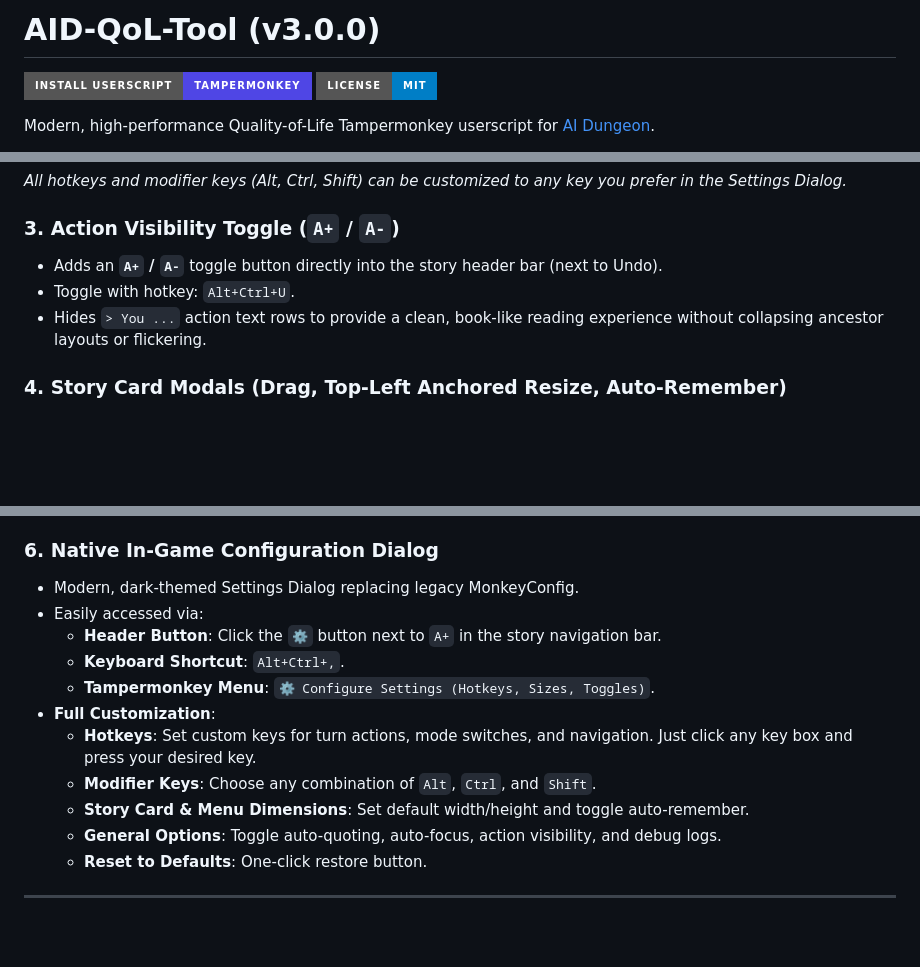
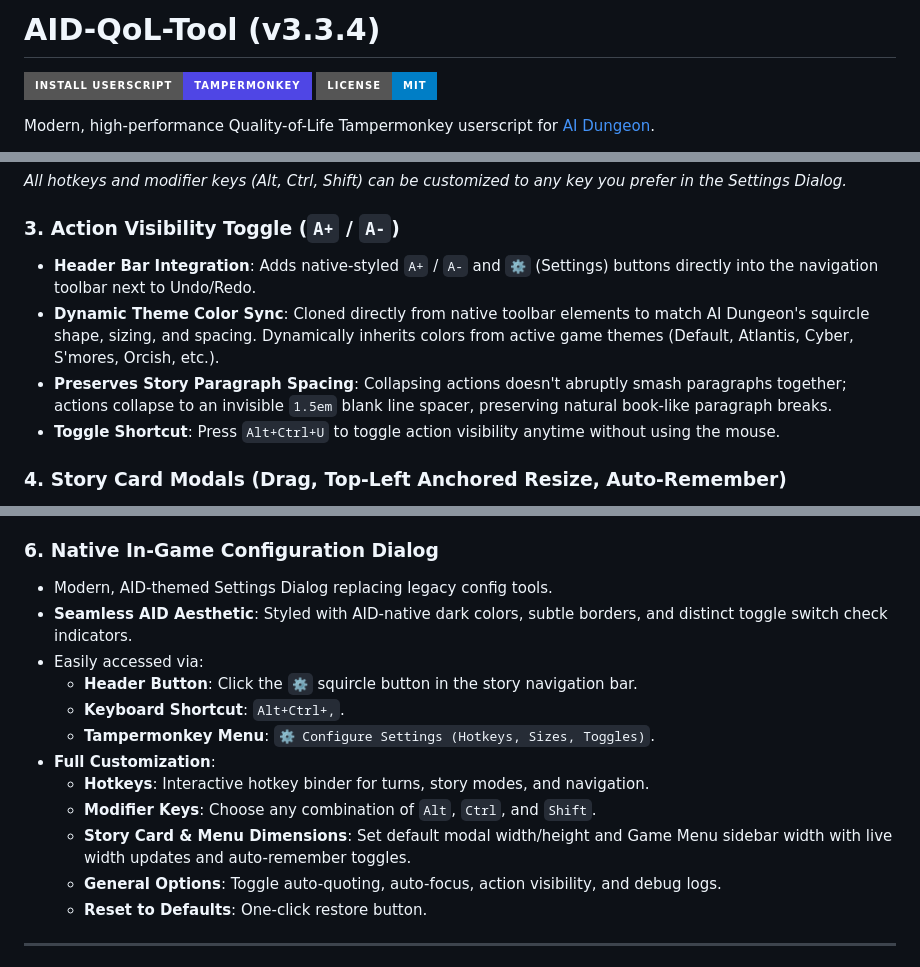
Before and after one commit to viosca/AID-QoL-Tool, a Markdown page: README.md, 3 parts joined by grey strips. GitHub-like rendering; badges without logos; blank space fills up the shorter version.

Commit message:
docs: Update README.md to v3.3.4 (theme sync, squircle buttons, paragraph spacer, UI styling)

```diff
--- a/README.md
+++ b/README.md
@@ -1,4 +1,4 @@
-# AID-QoL-Tool (v3.0.0)
+# AID-QoL-Tool (v3.3.4)
 
 [![Install Userscript](https://img.shields.io/badge/Install_Userscript-Tampermonkey-4f46e5?style=for-the-badge&logo=tampermonkey&logoColor=white)](https://raw.githubusercontent.com/viosca/AID-QoL-Tool/main/AID-QoL-Tool.user.js)
 [![License: MIT](https://img.shields.io/badge/License-MIT-blue.svg?style=for-the-badge)](LICENSE.md)
@@ -47,9 +47,10 @@ Configurable shortcuts for story flow and UI navigation without touching the mou
 *All hotkeys and modifier keys (Alt, Ctrl, Shift) can be customized to any key you prefer in the Settings Dialog.*
 
 ### 3. Action Visibility Toggle (`A+` / `A-`)
-* Adds an **`A+` / `A-`** toggle button directly into the story header bar (next to Undo).
-* Toggle with hotkey: `Alt+Ctrl+U`.
-* Hides `> You ...` action text rows to provide a clean, book-like reading experience without collapsing ancestor layouts or flickering.
+* **Header Bar Integration**: Adds native-styled `A+` / `A-` and `⚙` (Settings) buttons directly into the navigation toolbar next to Undo/Redo.
+* **Dynamic Theme Color Sync**: Cloned directly from native toolbar elements to match AI Dungeon's squircle shape, sizing, and spacing. Dynamically inherits colors from active game themes (Default, Atlantis, Cyber, S'mores, Orcish, etc.).
+* **Preserves Story Paragraph Spacing**: Collapsing actions doesn't abruptly smash paragraphs together; actions collapse to an invisible `1.5em` blank line spacer, preserving natural book-like paragraph breaks.
+* **Toggle Shortcut**: Press `Alt+Ctrl+U` to toggle action visibility anytime without using the mouse.
 
 ### 4. Story Card Modals (Drag, Top-Left Anchored Resize, Auto-Remember)
 * **Smooth Header Dragging**: Grab anywhere on the visible modal header row to reposition Story Cards.
@@ -65,15 +66,16 @@ Configurable shortcuts for story flow and UI navigation without touching the mou
 * **Auto-Remember Width**: Automatically saves your preferred sidebar width so it stays that size next time you open the menu.
 
 ### 6. Native In-Game Configuration Dialog
-* Modern, dark-themed Settings Dialog replacing legacy MonkeyConfig.
+* Modern, AID-themed Settings Dialog replacing legacy config tools.
+* **Seamless AID Aesthetic**: Styled with AID-native dark colors, subtle borders, and distinct toggle switch check indicators.
 * Easily accessed via:
-  * **Header Button**: Click the `⚙` button next to `A+` in the story navigation bar.
+  * **Header Button**: Click the `⚙` squircle button in the story navigation bar.
   * **Keyboard Shortcut**: `Alt+Ctrl+,`.
   * **Tampermonkey Menu**: `⚙️ Configure Settings (Hotkeys, Sizes, Toggles)`.
 * **Full Customization**:
-  * **Hotkeys**: Set custom keys for turn actions, mode switches, and navigation. Just click any key box and press your desired key.
+  * **Hotkeys**: Interactive hotkey binder for turns, story modes, and navigation.
   * **Modifier Keys**: Choose any combination of `Alt`, `Ctrl`, and `Shift`.
-  * **Story Card & Menu Dimensions**: Set default width/height and toggle auto-remember.
+  * **Story Card & Menu Dimensions**: Set default modal width/height and Game Menu sidebar width with live width updates and auto-remember toggles.
   * **General Options**: Toggle auto-quoting, auto-focus, action visibility, and debug logs.
   * **Reset to Defaults**: One-click restore button.
 
```
